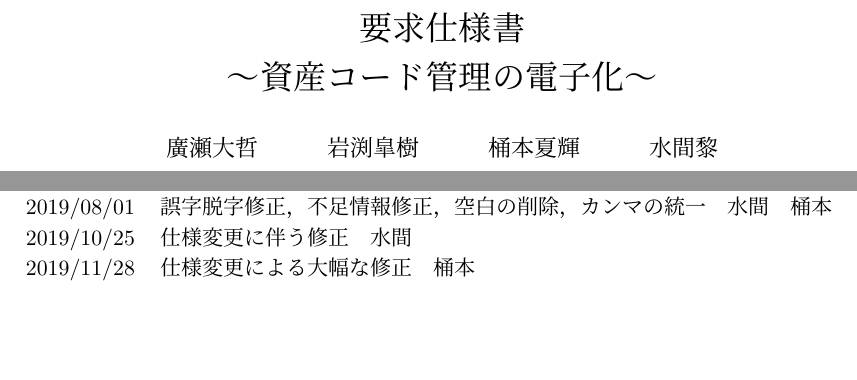
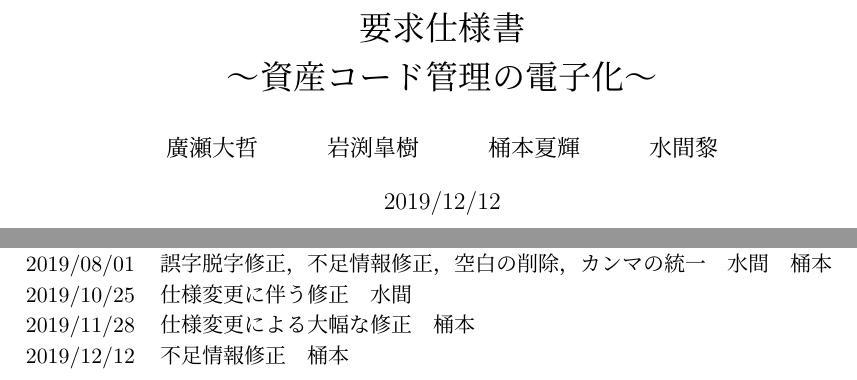
Before and after one commit to okechan/proapp-sRequired-specifications, a LaTeX document (main.tex): two parts of pages 1 and 9 of 9, joined at a grey line, cut so that both start at the same text, the shorter picture padded with empty space. Compiled offline with pLaTeX and dvipdfmx.

Commit message:
より詳細にした

```diff
--- a/main.tex
+++ b/main.tex
@@ -3,7 +3,7 @@
 \usepackage{here}
 \title{要求仕様書\\～資産コード管理の電子化～}
 \author{廣瀬大哲 \and 岩渕皐樹 \and 桶本夏輝 \and 水間黎}
-\date{2019/08/01}
+\date{2019/12/12}
 \pagestyle{plain}
 
 \begin{document}
@@ -199,4 +199,5 @@
   \\2019/08/01　誤字脱字修正，不足情報修正，空白の削除，カンマの統一　水間　桶本
   \\2019/10/25　仕様変更に伴う修正　水間
 　\\2019/11/28　仕様変更による大幅な修正　桶本
+　\\2019/12/12　不足情報修正　桶本
 \end{document}
```
Also changed, not shown: main.pdf, 2 other files.
